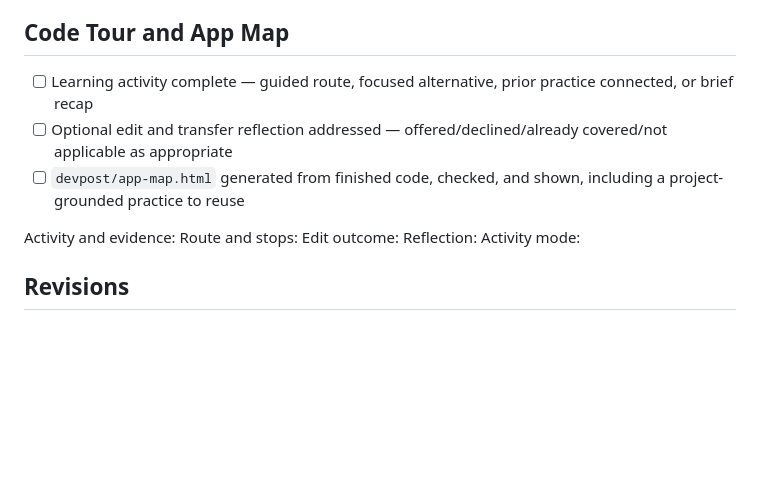
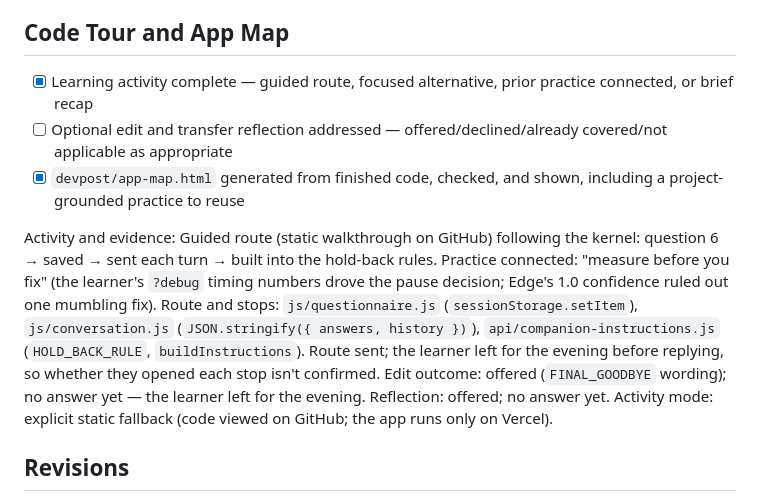
Before and after one commit to akaamk/conversation-companion, a Markdown page: devpost/checklist.md, the part around the change. GitHub-like rendering; blank space fills up the shorter version.

Commit message:
Record the learning wrap-up so far
Co-Authored-By: Claude Opus 5.5 <noreply@anthropic.com>
Claude-Session: https://claude.ai/code/session_019UNss4GhJrPPJZ1DpSY28P

```diff
--- a/devpost/checklist.md
+++ b/devpost/checklist.md
@@ -81,15 +81,15 @@ Build mode: learn
 
 ## Code Tour and App Map
 
-- [ ] Learning activity complete — guided route, focused alternative, prior practice connected, or brief recap
+- [x] Learning activity complete — guided route, focused alternative, prior practice connected, or brief recap
 - [ ] Optional edit and transfer reflection addressed — offered/declined/already covered/not applicable as appropriate
-- [ ] `devpost/app-map.html` generated from finished code, checked, and shown, including a project-grounded practice to reuse
+- [x] `devpost/app-map.html` generated from finished code, checked, and shown, including a project-grounded practice to reuse
 
-Activity and evidence:
-Route and stops:
-Edit outcome:
-Reflection:
-Activity mode:
+Activity and evidence: Guided route (static walkthrough on GitHub) following the kernel: question 6 → saved → sent each turn → built into the hold-back rules. Practice connected: "measure before you fix" (the learner's `?debug` timing numbers drove the pause decision; Edge's 1.0 confidence ruled out one mumbling fix).
+Route and stops: `js/questionnaire.js` (`sessionStorage.setItem`), `js/conversation.js` (`JSON.stringify({ answers, history })`), `api/companion-instructions.js` (`HOLD_BACK_RULE`, `buildInstructions`). Route sent; the learner left for the evening before replying, so whether they opened each stop isn't confirmed.
+Edit outcome: offered (`FINAL_GOODBYE` wording); no answer yet — the learner left for the evening.
+Reflection: offered; no answer yet.
+Activity mode: explicit static fallback (code viewed on GitHub; the app runs only on Vercel).
 
 ## Revisions
 - Slice 1 live check done by the learner instead of `curl` — this cloud environment's network policy blocks the agent from reaching `conversation-companion-sand.vercel.app`; the learner confirmed spoken replies on the live link.
```
